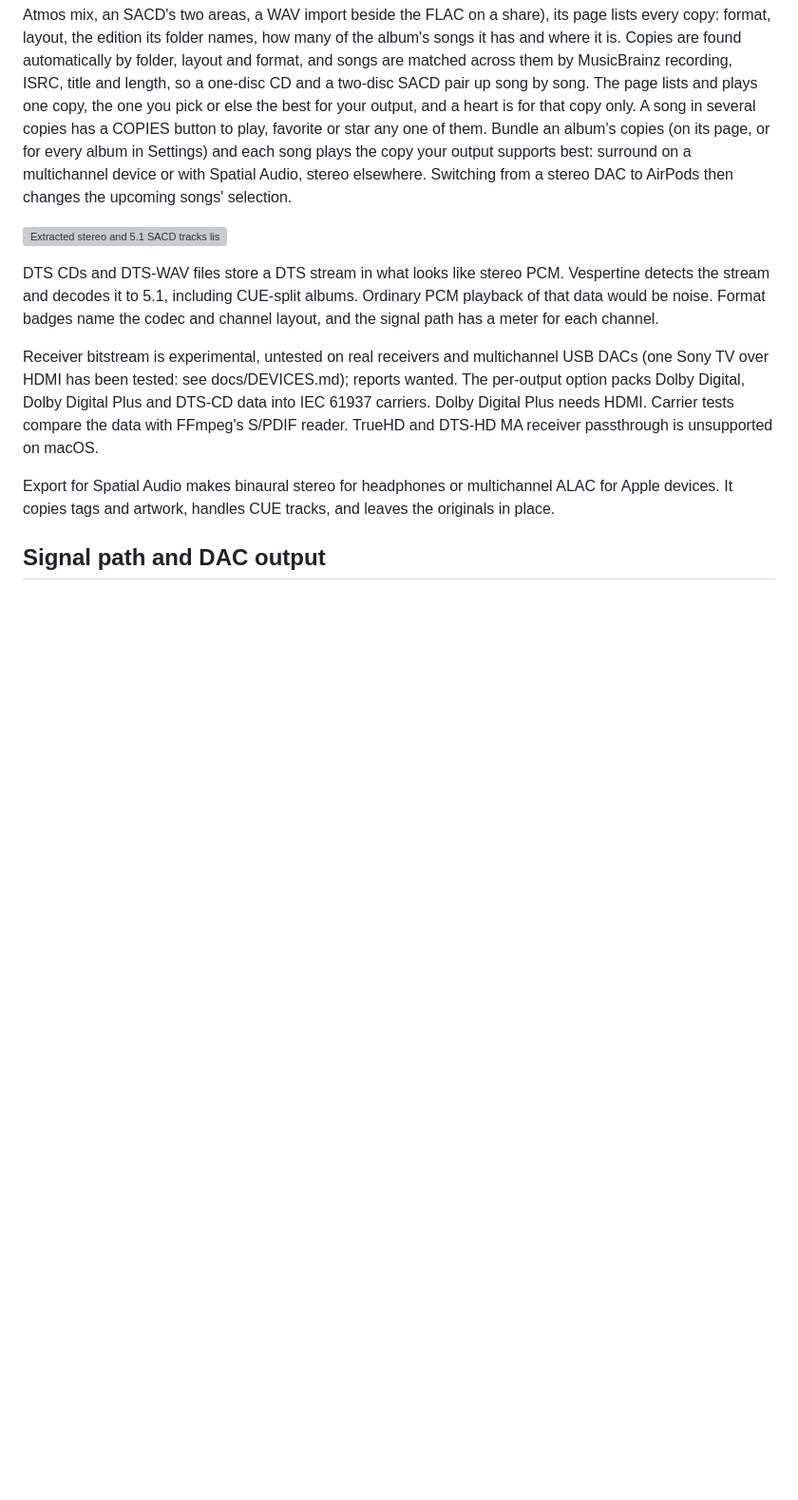
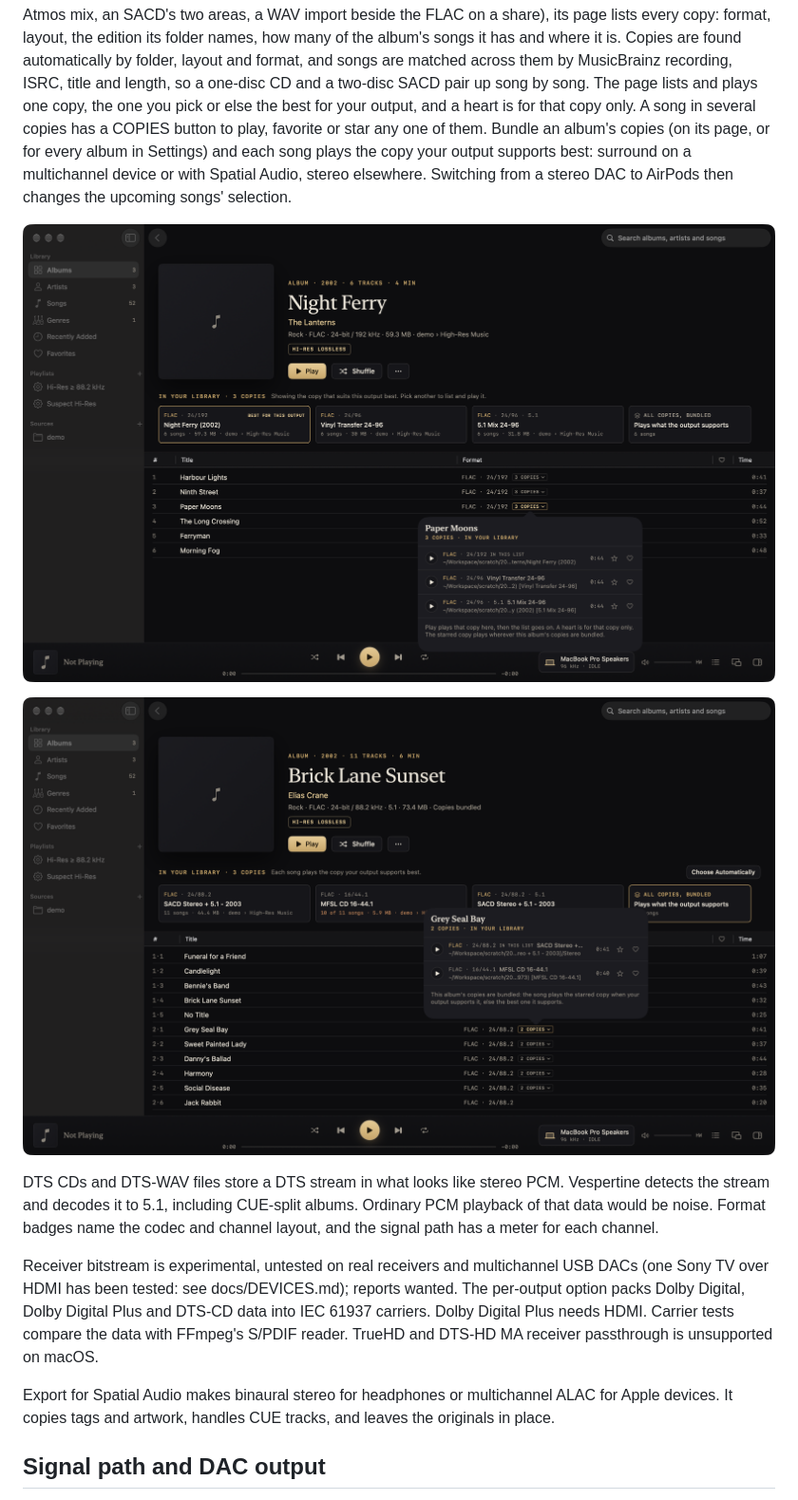
Before and after one commit to szeremeta1/Vespertine, a Markdown page: docs/FEATURES.md, the part around the change. Shown at 95% size. Drawn GitHub-style; pictures changed too: docs/screenshots/copies-bundled.png (added), docs/screenshots/editions-and-copies.png (added); blank space fills up the shorter version; grey boxes are pictures that could not be loaded.

Commit message:
Copies: screenshots of an album's copies, a song's copies and bundled copies
Co-Authored-By: Claude Opus 5.5 <noreply@anthropic.com>

```diff
--- a/docs/FEATURES.md
+++ b/docs/FEATURES.md
@@ -14,7 +14,9 @@ Channel-for-channel output to multichannel interfaces and AV receivers is experi
 
 When the library has an album more than once (a 24/192 download and a vinyl transfer, a stereo and a 5.1 or Atmos mix, an SACD's two areas, a WAV import beside the FLAC on a share), its page lists every copy: format, layout, the edition its folder names, how many of the album's songs it has and where it is. Copies are found automatically by folder, layout and format, and songs are matched across them by MusicBrainz recording, ISRC, title and length, so a one-disc CD and a two-disc SACD pair up song by song. The page lists and plays one copy, the one you pick or else the best for your output, and a heart is for that copy only. A song in several copies has a COPIES button to play, favorite or star any one of them. Bundle an album's copies (on its page, or for every album in Settings) and each song plays the copy your output supports best: surround on a multichannel device or with Spatial Audio, stereo elsewhere. Switching from a stereo DAC to AirPods then changes the upcoming songs' selection.
 
-![Extracted stereo and 5.1 SACD tracks listed once, with a + STEREO label](screenshots/stereo-and-surround-versions.png)
+![An album with three copies (24/192 download, vinyl transfer, 5.1 mix) and one song's copies open to play, favorite or star](screenshots/editions-and-copies.png)
+
+![The same page with the copies bundled: each song plays the copy the output supports](screenshots/copies-bundled.png)
 
 DTS CDs and DTS-WAV files store a DTS stream in what looks like stereo PCM. Vespertine detects the stream and decodes it to 5.1, including CUE-split albums. Ordinary PCM playback of that data would be noise. Format badges name the codec and channel layout, and the signal path has a meter for each channel.
 
```
